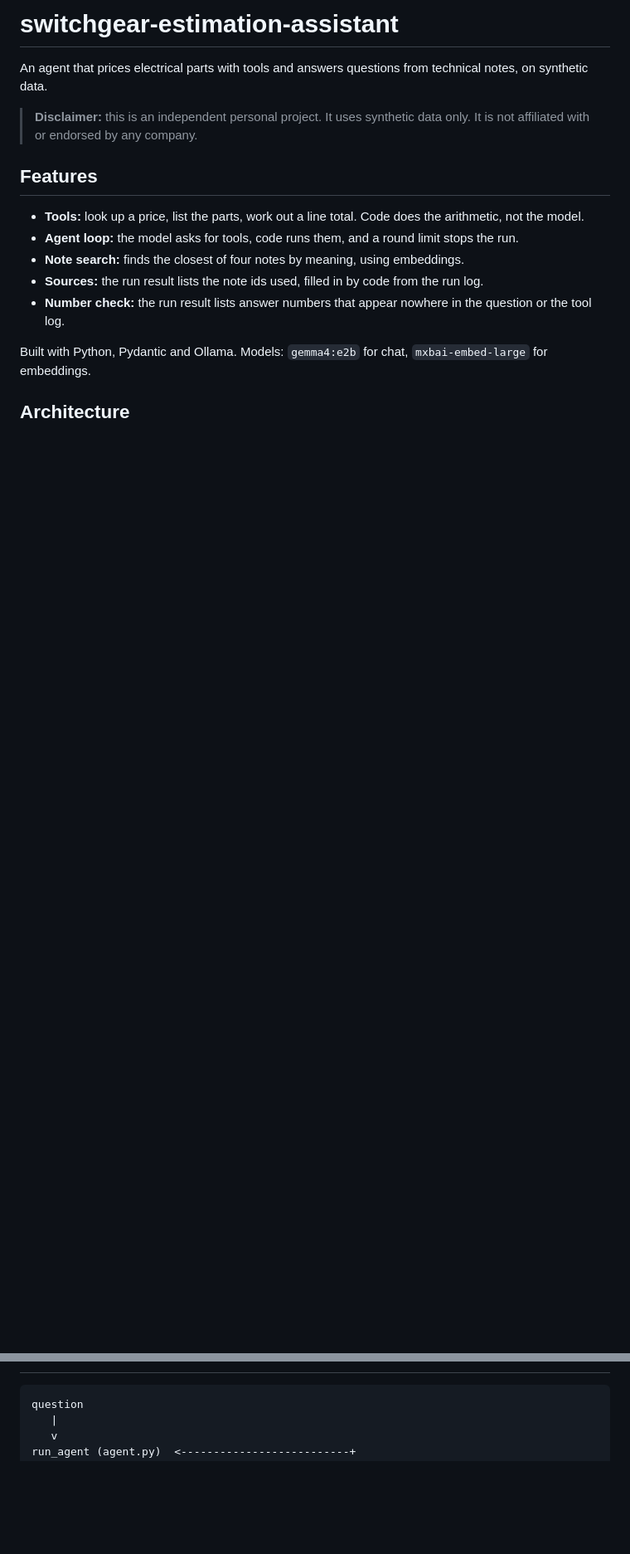
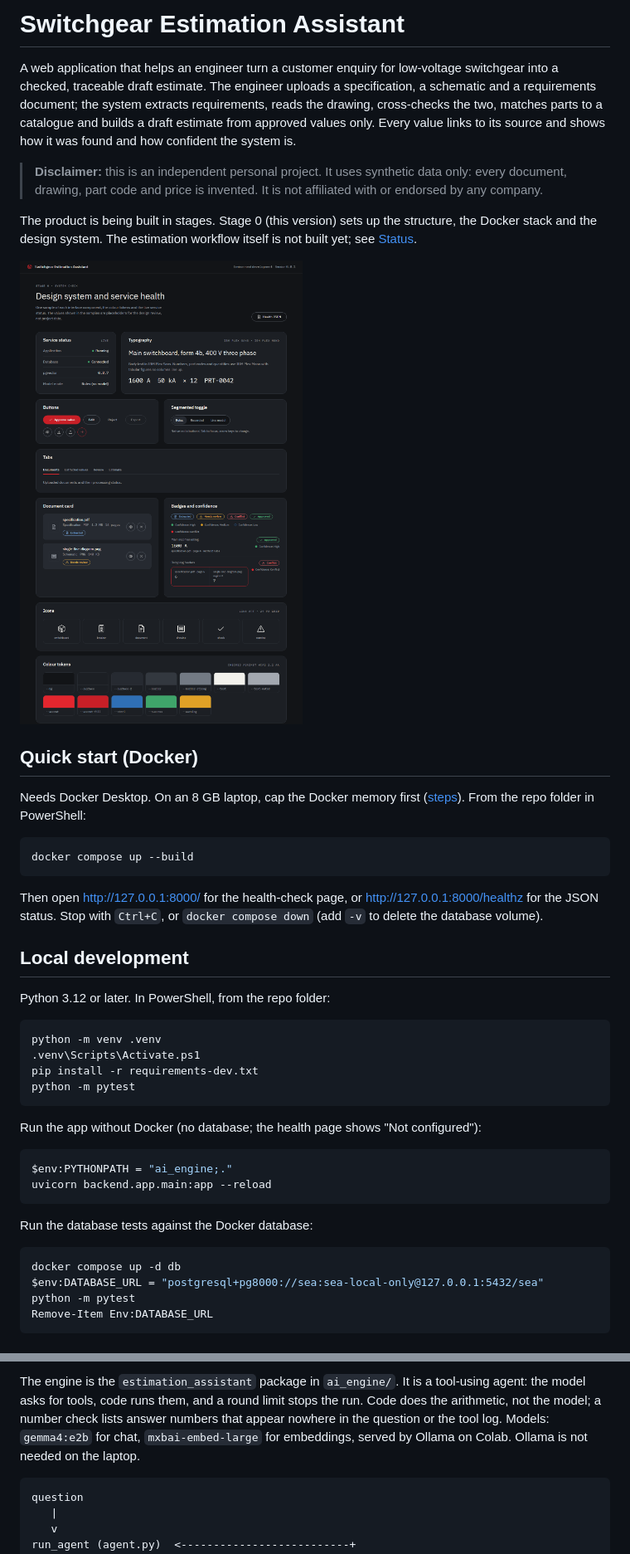
Before and after one commit to Prhm93/switchgear-estimation-assistant, a Markdown page: README.md, 2 parts joined by grey strips. Shown at 83% size. Drawn GitHub-style; pictures changed too: docs/images/stage-0-health-check.png (added); blank space fills up the shorter version.

Commit message:
Add Stage 0 report and update README

````diff
--- a/README.md
+++ b/README.md
@@ -1,17 +1,47 @@
-# switchgear-estimation-assistant
+# Switchgear Estimation Assistant
 
-An agent that prices electrical parts with tools and answers questions from technical notes, on synthetic data.
+A web application that helps an engineer turn a customer enquiry for low-voltage switchgear into a checked, traceable draft estimate. The engineer uploads a specification, a schematic and a requirements document; the system extracts requirements, reads the drawing, cross-checks the two, matches parts to a catalogue and builds a draft estimate from approved values only. Every value links to its source and shows how it was found and how confident the system is.
 
-> **Disclaimer:** this is an independent personal project. It uses synthetic data only. It is not affiliated with or endorsed by any company.
+> **Disclaimer:** this is an independent personal project. It uses synthetic data only: every document, drawing, part code and price is invented. It is not affiliated with or endorsed by any company.
 
-## Features
+The product is being built in stages. Stage 0 (this version) sets up the structure, the Docker stack and the design system. The estimation workflow itself is not built yet; see [Status](#status).
 
-- **Tools:** look up a price, list the parts, work out a line total. Code does the arithmetic, not the model.
-- **Agent loop:** the model asks for tools, code runs them, and a round limit stops the run.
-- **Note search:** finds the closest of four notes by meaning, using embeddings.
-- **Sources:** the run result lists the note ids used, filled in by code from the run log.
-- **Number check:** the run result lists answer numbers that appear nowhere in the question or the tool log.
+![Design system health-check page](docs/images/stage-0-health-check.png)
 
-Built with Python, Pydantic and Ollama. Models: `gemma4:e2b` for chat, `mxbai-embed-large` for embeddings.
+## Quick start (Docker)
 
-## Architecture
+Needs Docker Desktop. On an 8 GB laptop, cap the Docker memory first ([steps](docs/stage-0.md#cap-docker-and-wsl-memory)). From the repo folder in PowerShell:
+
+```powershell
+docker compose up --build
+```
+
+Then open <http://127.0.0.1:8000/> for the health-check page, or <http://127.0.0.1:8000/healthz> for the JSON status. Stop with `Ctrl+C`, or `docker compose down` (add `-v` to delete the database volume).
+
+## Local development
+
+Python 3.12 or later. In PowerShell, from the repo folder:
+
+```powershell
+python -m venv .venv
+.venv\Scripts\Activate.ps1
+pip install -r requirements-dev.txt
+python -m pytest
+```
+
+Run the app without Docker (no database; the health page shows "Not configured"):
+
+```powershell
+$env:PYTHONPATH = "ai_engine;."
+uvicorn backend.app.main:app --reload
+```
+
+Run the database tests against the Docker database:
+
+```powershell
+docker compose up -d db
+$env:DATABASE_URL = "postgresql+pg8000://sea:sea-local-only@127.0.0.1:5432/sea"
+python -m pytest
+Remove-Item Env:DATABASE_URL
+```
+
@@ -18,3 +93,4 @@ Built with Python, Pydantic and Ollama. Models: `gemma4:e2b` for chat, `mxbai-em
+The engine is the `estimation_assistant` package in `ai_engine/`. It is a tool-using agent: the model asks for tools, code runs them, and a round limit stops the run. Code does the arithmetic, not the model; a number check lists answer numbers that appear nowhere in the question or the tool log. Models: `gemma4:e2b` for chat, `mxbai-embed-large` for embeddings, served by Ollama on Colab. Ollama is not needed on the laptop.
 
 ```text
 question
````
Also changed, not shown: other parts of README.md (+77 -72 lines), docs/README.md (+1 -1 lines), docs/stage-0.md (added, +239 -0 lines).
